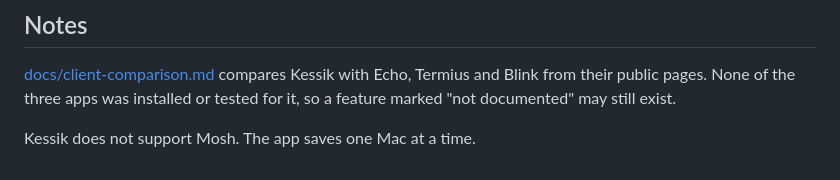
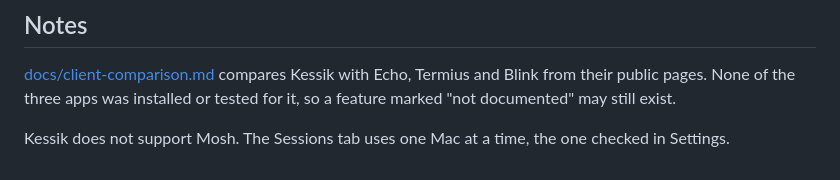
Before and after one commit to zach-short/kessik, a Markdown page: README.md, the part around one of its changes. GitHub-like rendering.

Commit message:
fix readme multi-mac claim and rename sshterm to kessik in client comparison

```diff
--- a/README.md
+++ b/README.md
@@ -102,4 +102,4 @@ The two Lottie files in `Kessik/Resources/Animations` are generated. Edit `Tools
 
 [docs/client-comparison.md](docs/client-comparison.md) compares Kessik with Echo, Termius and Blink from their public pages. None of the three apps was installed or tested for it, so a feature marked "not documented" may still exist.
 
-Kessik does not support Mosh. The app saves one Mac at a time.
+Kessik does not support Mosh. The Sessions tab uses one Mac at a time, the one checked in Settings.
```
Also changed, not shown: other parts of README.md (+1 -1 lines), docs/client-comparison.md (+5 -5 lines).
